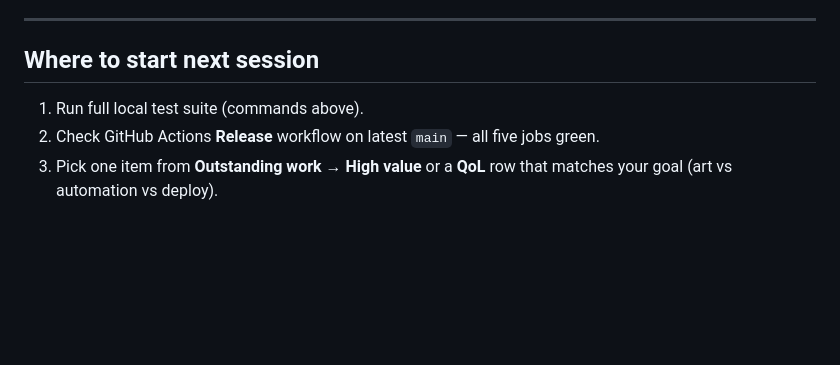
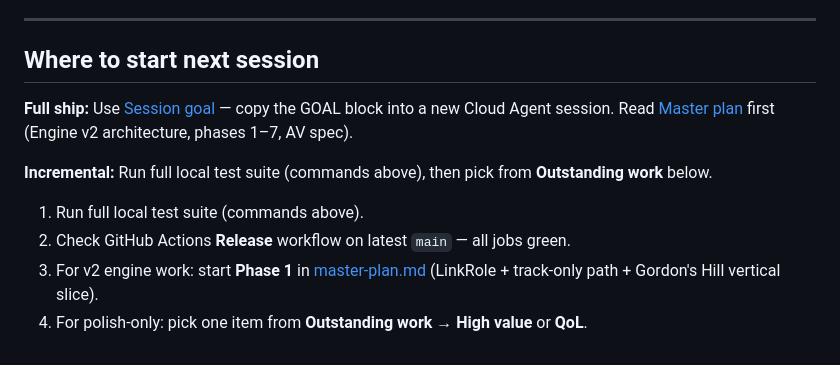
Before and after one commit to hackmods/morris-bridge-gba, a Markdown page: docs/knowledge.md, the part around the change. Drawn GitHub-style; blank space fills up the shorter version.

Commit message:
docs: point knowledge wiki at master plan and session goal
Co-authored-by: Ryan Morris <ryan@ryanmorris.ca>

```diff
--- a/docs/knowledge.md
+++ b/docs/knowledge.md
@@ -162,6 +162,11 @@ CI always builds a fresh ROM (`build-rom` job runs `gen_graphics.py` + `gen_audi
 
 ## Where to start next session
 
+**Full ship:** Use [Session goal](session-goal.md) — copy the GOAL block into a new Cloud Agent session. Read [Master plan](master-plan.md) first (Engine v2 architecture, phases 1–7, AV spec).
+
+**Incremental:** Run full local test suite (commands above), then pick from **Outstanding work** below.
+
 1. Run full local test suite (commands above).
-2. Check GitHub Actions **Release** workflow on latest `main` — all five jobs green.
-3. Pick one item from **Outstanding work → High value** or a **QoL** row that matches your goal (art vs automation vs deploy).
+2. Check GitHub Actions **Release** workflow on latest `main` — all jobs green.
+3. For v2 engine work: start **Phase 1** in [master-plan.md](master-plan.md) (LinkRole + track-only path + Gordon's Hill vertical slice).
+4. For polish-only: pick one item from **Outstanding work → High value** or **QoL**.
```
